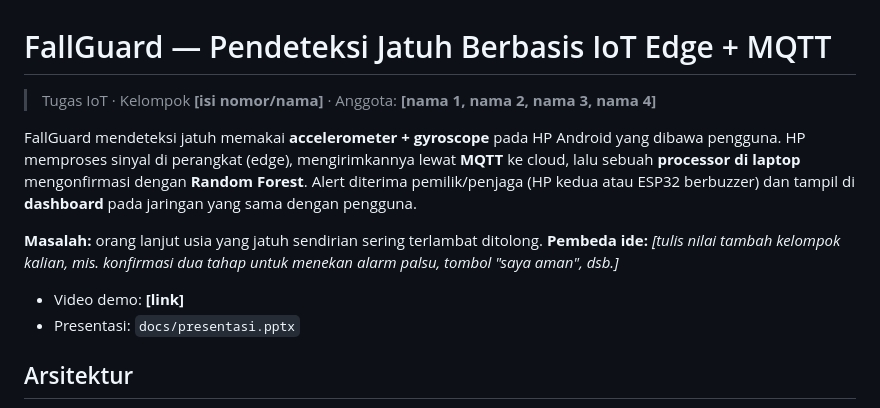
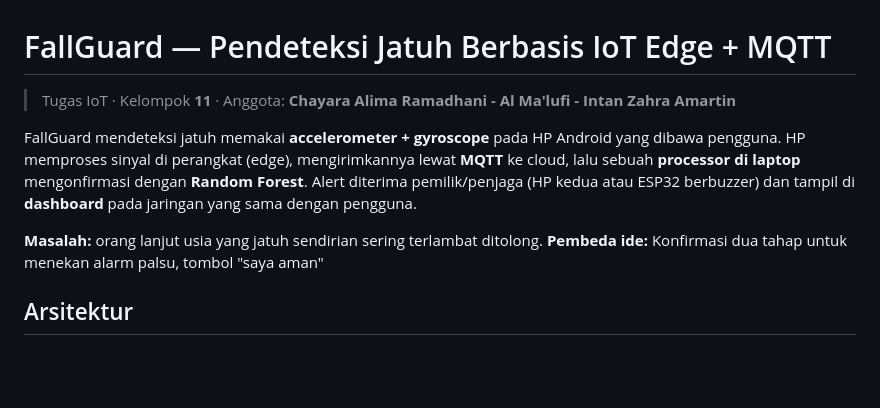
Before and after one commit to Argmntfii/fall-guard-iot, a Markdown page: README.md, the part around the change. Drawn GitHub-style; blank space fills up the shorter version.

Commit message:
Revise team members and project features in README
Updated team information and project details in README.

```diff
--- a/README.md
+++ b/README.md
@@ -1,6 +1,8 @@
 # FallGuard — Pendeteksi Jatuh Berbasis IoT Edge + MQTT
 
-> Tugas IoT · Kelompok **[isi nomor/nama]** · Anggota: **[nama 1, nama 2, nama 3, nama 4]**
+> Tugas IoT · Kelompok **11** · Anggota: **Chayara Alima Ramadhani -
+Al Ma'lufi -
+Intan Zahra Amartin**
 
 FallGuard mendeteksi jatuh memakai **accelerometer + gyroscope** pada HP Android yang dibawa pengguna.
 HP memproses sinyal di perangkat (edge), mengirimkannya lewat **MQTT** ke cloud, lalu sebuah
@@ -8,10 +10,8 @@ HP memproses sinyal di perangkat (edge), mengirimkannya lewat **MQTT** ke cloud,
 (HP kedua atau ESP32 berbuzzer) dan tampil di **dashboard** pada jaringan yang sama dengan pengguna.
 
 **Masalah:** orang lanjut usia yang jatuh sendirian sering terlambat ditolong.
-**Pembeda ide:** *[tulis nilai tambah kelompok kalian, mis. konfirmasi dua tahap untuk menekan alarm palsu, tombol "saya aman", dsb.]*
+**Pembeda ide:** Konfirmasi dua tahap untuk menekan alarm palsu, tombol "saya aman"
 
-- Video demo: **[link]**
-- Presentasi: `docs/presentasi.pptx`
 
 ## Arsitektur
 
```
